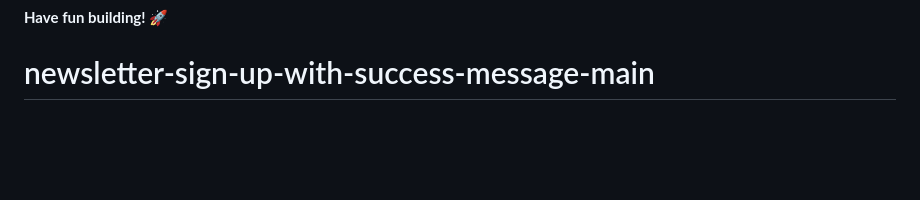
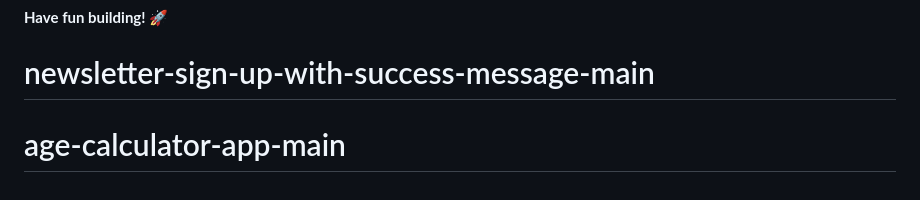
Before and after one commit to mahmoudfawzy22/newsletter-sign-up-with-success-message-main, a Markdown page: README.md, the part around the change. Drawn GitHub-style; blank space fills up the shorter version.

```diff
--- a/README.md
+++ b/README.md
@@ -98,3 +98,4 @@ This challenge is completely free. Please share it with anyone who will find it
 
 **Have fun building!** 🚀
 # newsletter-sign-up-with-success-message-main
+# age-calculator-app-main
```
